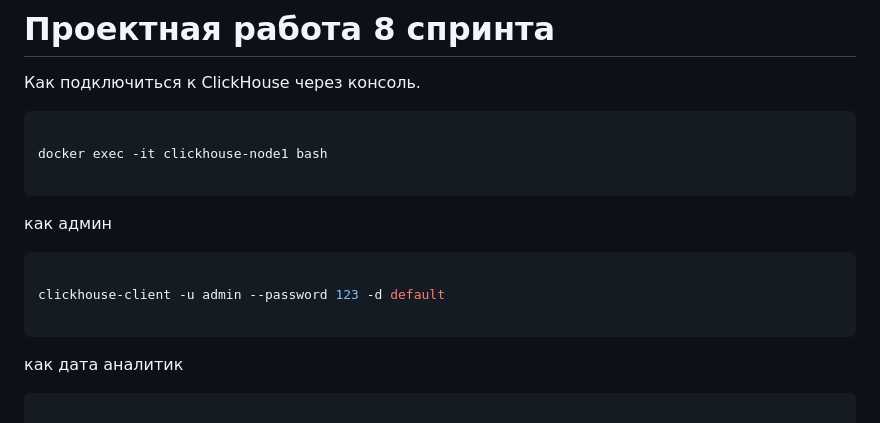
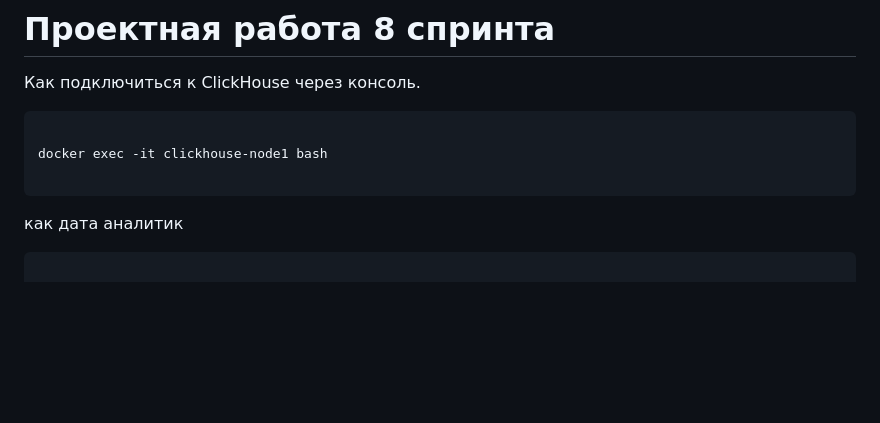
Before and after one commit to artwist-polyakov/Auth_sprint_1, a Markdown page: README.md, the part around the change. Drawn GitHub-style; blank space fills up the shorter version.

Commit message:
142 | upd command

````diff
--- a/README.md
+++ b/README.md
@@ -218,14 +218,6 @@ docker exec -it clickhouse-node1 bash
 
 ```
 
-как админ
-
-```shell
-
-clickhouse-client -u admin --password 123 -d default
-
-```
-
 
 как дата аналитик
 
````
